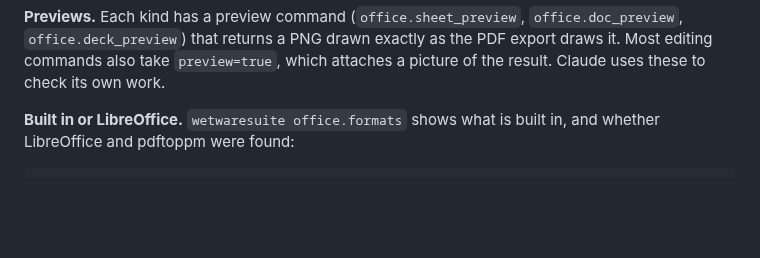
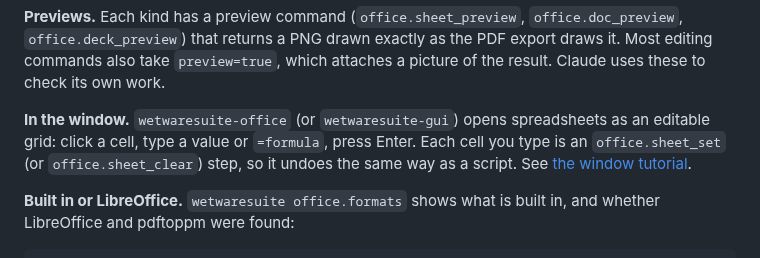
Before and after one commit to ArthurJClack/wetwaresuite, a Markdown page: docs/tutorials/office.md, the part around the change. Drawn GitHub-style; blank space fills up the shorter version.

```diff
--- a/docs/tutorials/office.md
+++ b/docs/tutorials/office.md
@@ -32,6 +32,8 @@ wetwaresuite office.deck_export file=talk.md path=talk.png
 **Several lines in one argument.** CSV text, bullets, list items and table rows have one item per line. A command line cannot hold a real line break, so write `\n` and it becomes one. Inside a batch file write `\\n`, because the batch reader removes one level of backslashes, and write `\"` for a quote inside a quoted value. Over MCP, Claude sends real line breaks. Every such parameter also has a `_file` twin (`csv_file=`, `text_file=`, `bullets_file=`, `markdown_file=`, `outline_file=`) that reads the text from a file instead.
 
 **Previews.** Each kind has a preview command (`office.sheet_preview`, `office.doc_preview`, `office.deck_preview`) that returns a PNG drawn exactly as the PDF export draws it. Most editing commands also take `preview=true`, which attaches a picture of the result. Claude uses these to check its own work.
+
+**In the window.** `wetwaresuite-office` (or `wetwaresuite-gui`) opens spreadsheets as an editable grid: click a cell, type a value or `=formula`, press Enter. Each cell you type is an `office.sheet_set` (or `office.sheet_clear`) step, so it undoes the same way as a script. See [the window tutorial](gui.md#spreadsheets-type-into-the-cells).
 
 **Built in or LibreOffice.** `wetwaresuite office.formats` shows what is built in, and whether LibreOffice and pdftoppm were found:
 
```
Also changed, not shown: docs/tutorials/gui.md (+21 -0 lines), docs/tutorials/images/gui-office-sheet-grid.jpg (added), 10 other files.
